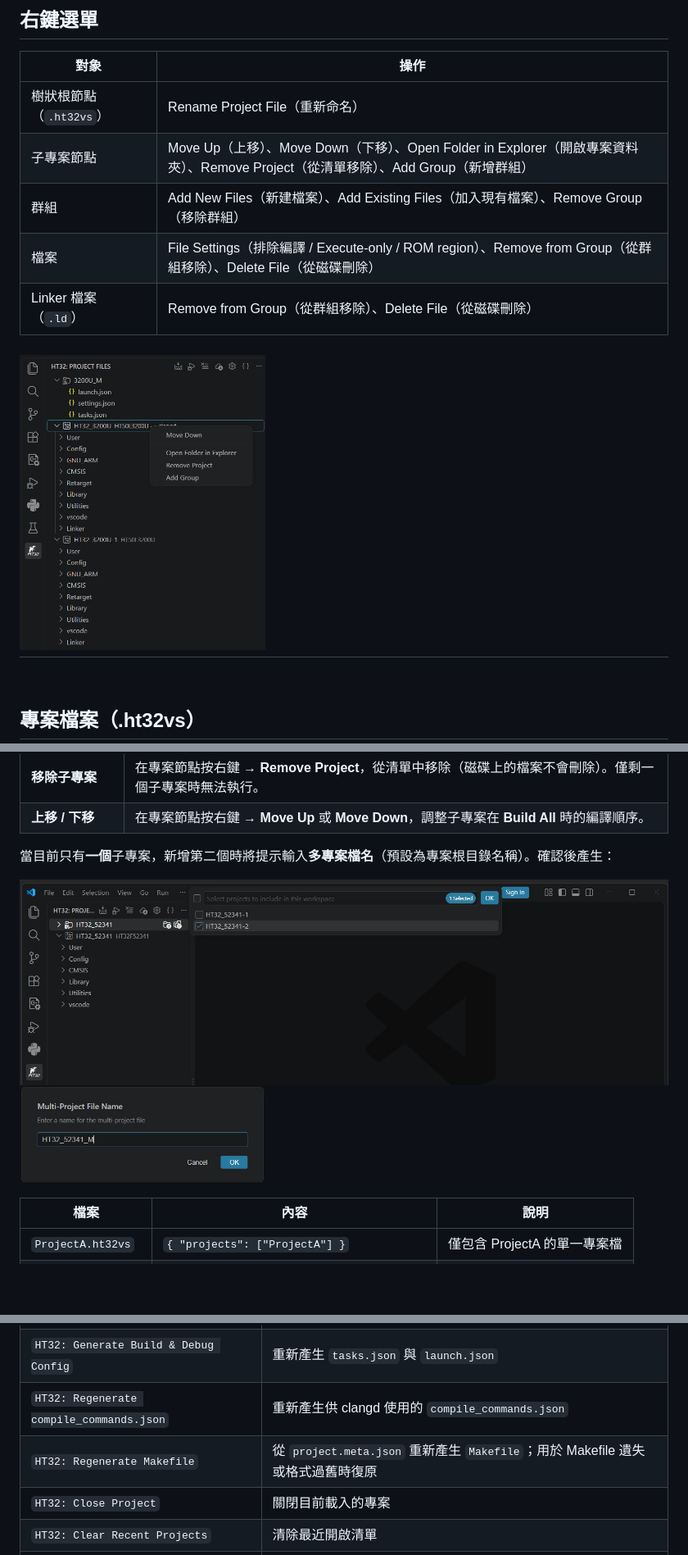
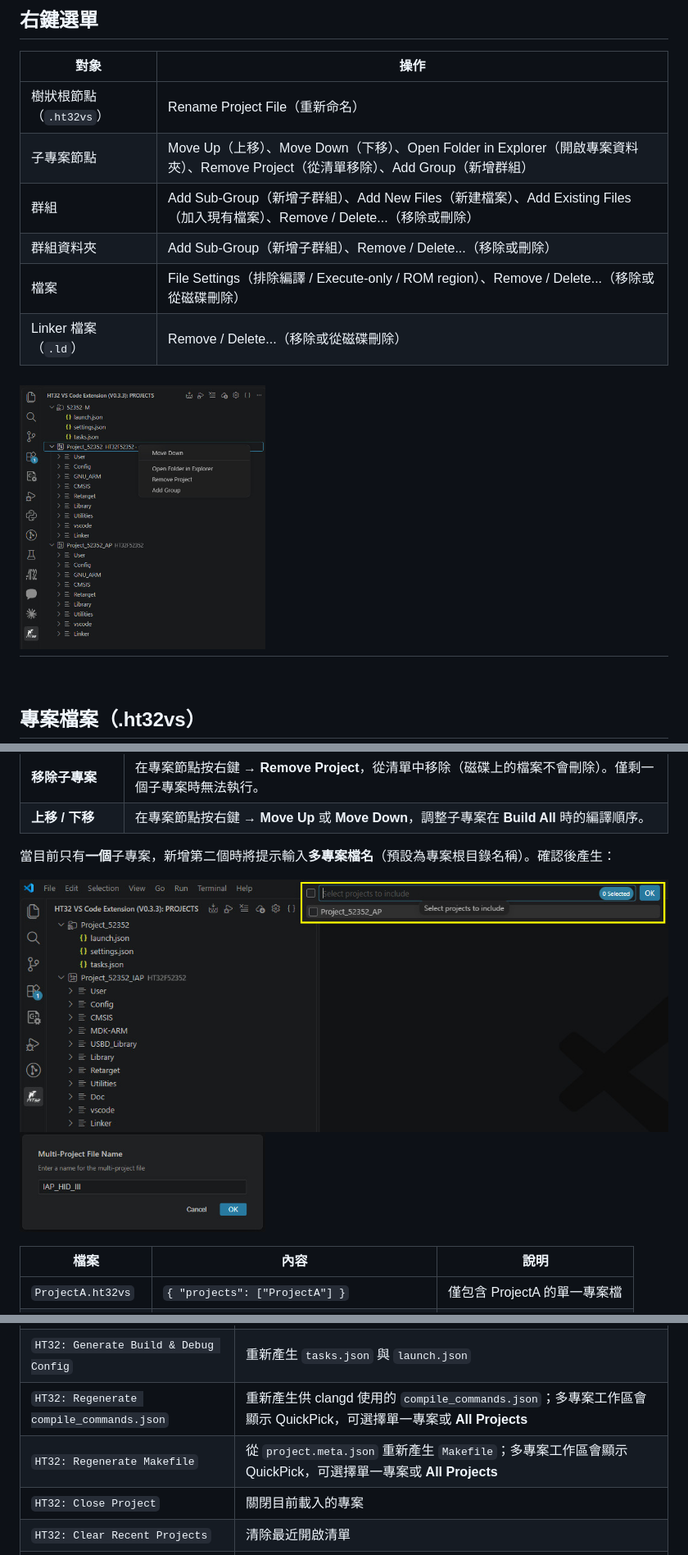
Before and after one commit to ht32-holtek/ht32-vscode, a Markdown page: README_TRAD.md, 3 parts joined by grey strips. Shown at 82% size. GitHub-like rendering; pictures changed too: media/12.jpg, media/5-2.jpg, media/5-3.jpg; blank space fills up the shorter version.

```diff
--- a/README_TRAD.md
+++ b/README_TRAD.md
@@ -128,9 +128,10 @@ Holtek HT32 系列 Cortex-M 微控制器（M0+/M3/M4）專用 VS Code 擴充功
 |------|------|
 | 樹狀根節點（`.ht32vs`） | Rename Project File（重新命名）|
 | 子專案節點 | Move Up（上移）、Move Down（下移）、Open Folder in Explorer（開啟專案資料夾）、Remove Project（從清單移除）、Add Group（新增群組） |
-| 群組 | Add New Files（新建檔案）、Add Existing Files（加入現有檔案）、Remove Group（移除群組） |
-| 檔案 | File Settings（排除編譯 / Execute-only / ROM region）、Remove from Group（從群組移除）、Delete File（從磁碟刪除） |
-| Linker 檔案（`.ld`） | Remove from Group（從群組移除）、Delete File（從磁碟刪除） |
+| 群組 | Add Sub-Group（新增子群組）、Add New Files（新建檔案）、Add Existing Files（加入現有檔案）、Remove / Delete...（移除或刪除） |
+| 群組資料夾 | Add Sub-Group（新增子群組）、Remove / Delete...（移除或刪除） |
+| 檔案 | File Settings（排除編譯 / Execute-only / ROM region）、Remove / Delete...（移除或從磁碟刪除） |
+| Linker 檔案（`.ld`） | Remove / Delete...（移除或從磁碟刪除） |
 
 <img src="https://raw.githubusercontent.com/ht32-holtek/ht32-vscode/main/media/12.jpg" width="300" style="border:1px solid #ccc; border-radius:4px; padding:3px;"><br>
 ---
@@ -581,8 +591,8 @@ int main(void) {
 | `HT32: Clean` | 清除編譯輸出 |
 | `HT32: Open Settings` | 開啟專案設定 |
 | `HT32: Generate Build & Debug Config` | 重新產生 `tasks.json` 與 `launch.json` |
-| `HT32: Regenerate compile_commands.json` | 重新產生供 clangd 使用的 `compile_commands.json` |
-| `HT32: Regenerate Makefile` | 從 `project.meta.json` 重新產生 `Makefile`；用於 Makefile 遺失或格式過舊時復原 |
+| `HT32: Regenerate compile_commands.json` | 重新產生供 clangd 使用的 `compile_commands.json`；多專案工作區會顯示 QuickPick，可選擇單一專案或 **All Projects** |
+| `HT32: Regenerate Makefile` | 從 `project.meta.json` 重新產生 `Makefile`；多專案工作區會顯示 QuickPick，可選擇單一專案或 **All Projects** |
 | `HT32: Close Project` | 關閉目前載入的專案 |
 | `HT32: Clear Recent Projects` | 清除最近開啟清單 |
 | `HT32: Refresh Stack Usage` | 手動刷新 Stack Usage Analysis 面板 |
```
Also changed, not shown: other parts of README_TRAD.md (+16 -7 lines), README.md (+22 -12 lines), media/5-1.jpg, media/7.jpg.
